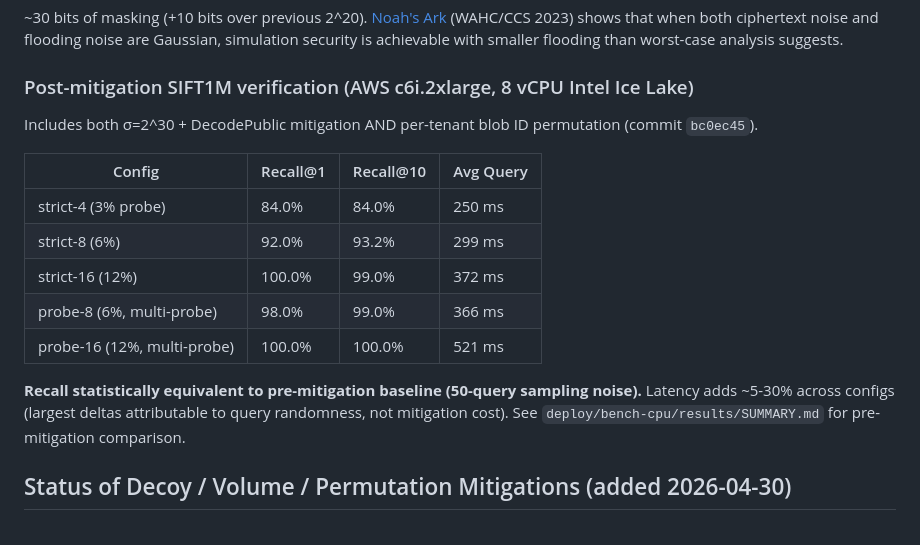
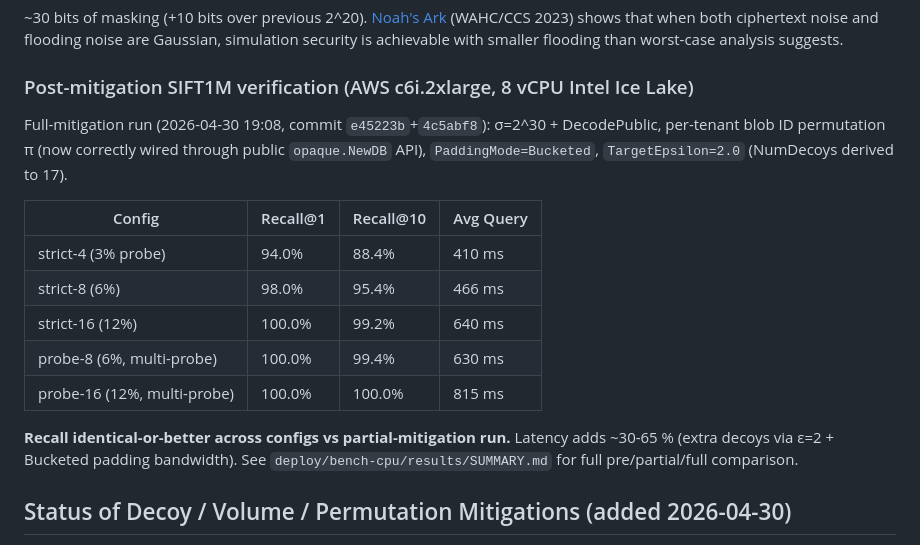
Before and after one commit to Prasad-178/opaque, a Markdown page: docs/THRESHOLD_SECURITY.md, the part around the change. Drawn GitHub-style.

```diff
--- a/docs/THRESHOLD_SECURITY.md
+++ b/docs/THRESHOLD_SECURITY.md
@@ -147,17 +147,22 @@ noiseFlood := ring.DiscreteGaussian{Sigma: 1 << 30, Bound: 6 * (1 << 30)}
 
 ### Post-mitigation SIFT1M verification (AWS c6i.2xlarge, 8 vCPU Intel Ice Lake)
 
-Includes both σ=2^30 + DecodePublic mitigation AND per-tenant blob ID permutation (commit `bc0ec45`).
+Full-mitigation run (2026-04-30 19:08, commit `e45223b`+`4c5abf8`): σ=2^30 +
+DecodePublic, per-tenant blob ID permutation π (now correctly wired through
+public `opaque.NewDB` API), `PaddingMode=Bucketed`, `TargetEpsilon=2.0`
+(NumDecoys derived to 17).
 
 | Config | Recall@1 | Recall@10 | Avg Query |
 |---|---|---|---|
-| strict-4 (3% probe) | 84.0% | 84.0% | 250 ms |
-| strict-8 (6%) | 92.0% | 93.2% | 299 ms |
-| strict-16 (12%) | 100.0% | 99.0% | 372 ms |
-| probe-8 (6%, multi-probe) | 98.0% | 99.0% | 366 ms |
-| probe-16 (12%, multi-probe) | 100.0% | 100.0% | 521 ms |
+| strict-4 (3% probe) | 94.0% | 88.4% | 410 ms |
+| strict-8 (6%) | 98.0% | 95.4% | 466 ms |
+| strict-16 (12%) | 100.0% | 99.2% | 640 ms |
+| probe-8 (6%, multi-probe) | 100.0% | 99.4% | 630 ms |
+| probe-16 (12%, multi-probe) | 100.0% | 100.0% | 815 ms |
 
-**Recall statistically equivalent to pre-mitigation baseline (50-query sampling noise).** Latency adds ~5-30% across configs (largest deltas attributable to query randomness, not mitigation cost). See `deploy/bench-cpu/results/SUMMARY.md` for pre-mitigation comparison.
+**Recall identical-or-better across configs vs partial-mitigation run.** Latency
+adds ~30-65 % (extra decoys via ε=2 + Bucketed padding bandwidth). See
+`deploy/bench-cpu/results/SUMMARY.md` for full pre/partial/full comparison.
 
 ## Status of Decoy / Volume / Permutation Mitigations (added 2026-04-30)
 
```
Also changed, not shown: docs/LITERATURE_REVIEW.md (+12 -10 lines), 1 other file.
